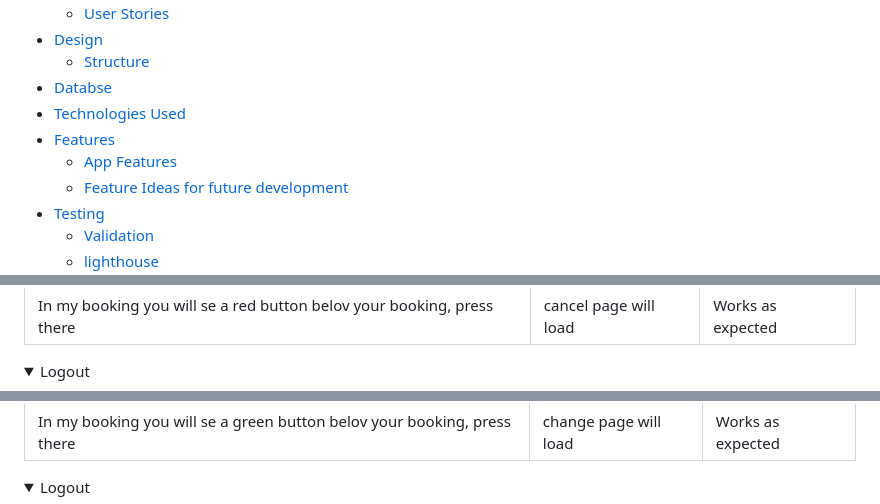
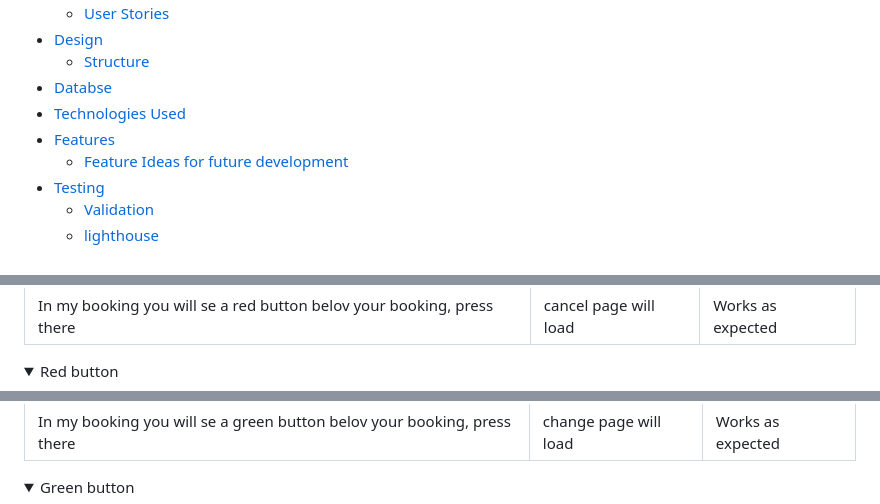
Before and after one commit to Philippos123/vegan-resturant.1, a Markdown page: README.md, 3 parts joined by grey strips. GitHub-like rendering; folded sections open.

```diff
--- a/README.md
+++ b/README.md
@@ -20,7 +20,6 @@ Swedish dishes is a resturant where you can discover Swedish delights. The websi
 * [Databse](#database)
 * [Technologies Used](#technologies-used)
 * [Features](#features)
-    * [App Features](#app-features)
     * [Feature Ideas for future development](#feature-ideas-for-future-development)
 * [Testing](#testing)
     * [Validation](#validation)
@@ -663,7 +662,7 @@ Performance, best practicees and SEO was tested with lighthouse
 ------------ | ------------ | ------------ |
 | In my booking you will se a red button belov your booking, press there  | cancel page will load| Works as expected |
 <details>
-<summary> Logout </summary>
+<summary> Red button </summary>
     <ul>
         <li><img src="media/manualtest.15.png" alt="A screenshot of when the user use invalid input"></li>
 </details><br>
@@ -674,7 +673,7 @@ Performance, best practicees and SEO was tested with lighthouse
 ------------ | ------------ | ------------ |
 | In my booking you will se a green button belov your booking, press there  | change page will load| Works as expected |
 <details>
-<summary> Logout </summary>
+<summary> Green button </summary>
     <ul>
         <li><img src="media/manualtest.16.png" alt="A screenshot of when the user use invalid input"></li>
 </details><br>
```
Also changed, not shown: other parts of README.md (+19 -17 lines).
